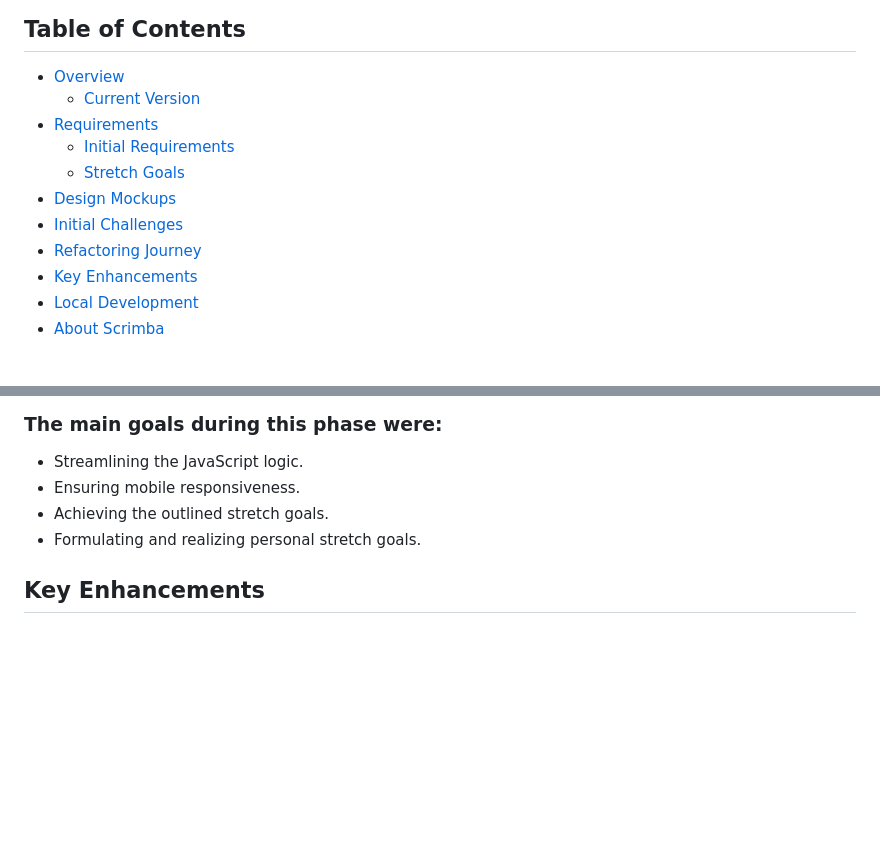
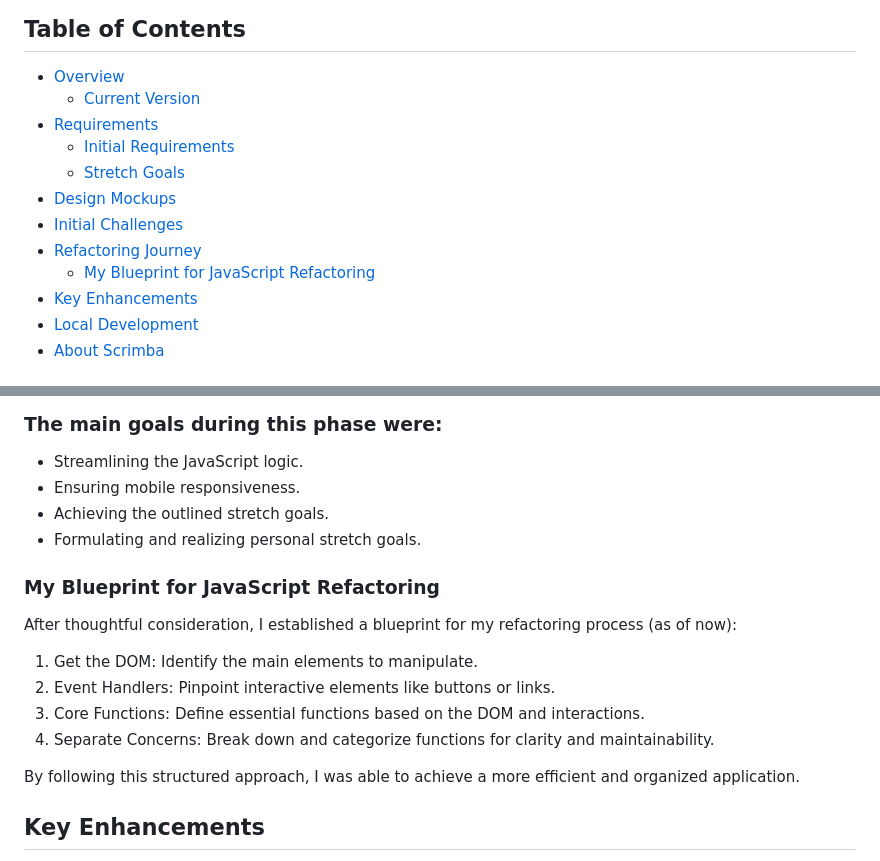
Before and after one commit to tak40/invoice-creator, a Markdown page: README.md, 2 parts joined by grey strips. GitHub-like rendering; blank space fills up the shorter version.

```diff
--- a/README.md
+++ b/README.md
@@ -2,13 +2,14 @@
 
 ## Table of Contents
 - [Overview](#overview)
-  - [Current Version](#current-version)
+    - [Current Version](#current-version)
 - [Requirements](#requirements)
-  - [Initial Requirements](#initial-requirements)
-  - [Stretch Goals](#stretch-goals)
+    - [Initial Requirements](#initial-requirements)
+    - [Stretch Goals](#stretch-goals)
 - [Design Mockups](#design-mockups)
 - [Initial Challenges](#initial-challenges)
 - [Refactoring Journey](#refactoring-journey)
+    - [My Blueprint for JavaScript Refactoring](#my-blueprint-for-javascript-refactoring)
 - [Key Enhancements](#key-enhancements)
 - [Local Development](#local-development)
 - [About Scrimba](#about-scrimba)
@@ -107,6 +108,17 @@ function displaySelectedTask(taskName, taskPrice) {
 - Achieving the outlined stretch goals.
 - Formulating and realizing personal stretch goals.
 
+### My Blueprint for JavaScript Refactoring
+
+After thoughtful consideration, I established a blueprint for my refactoring process (as of now):
+
+1. Get the DOM: Identify the main elements to manipulate.
+2. Event Handlers: Pinpoint interactive elements like buttons or links.
+3. Core Functions: Define essential functions based on the DOM and interactions.
+4. Separate Concerns: Break down and categorize functions for clarity and maintainability.
+
+By following this structured approach, I was able to achieve a more efficient and organized application.
+
 ## Key Enhancements
 
 - **E-commerce Inspired Design**: Drawing inspiration from prominent e-commerce platforms, including the likes of DoorDash and others, the user interface was redesigned for a more intuitive and familiar feel. Below is an image showcasing the e-commerce inspired design:
```
